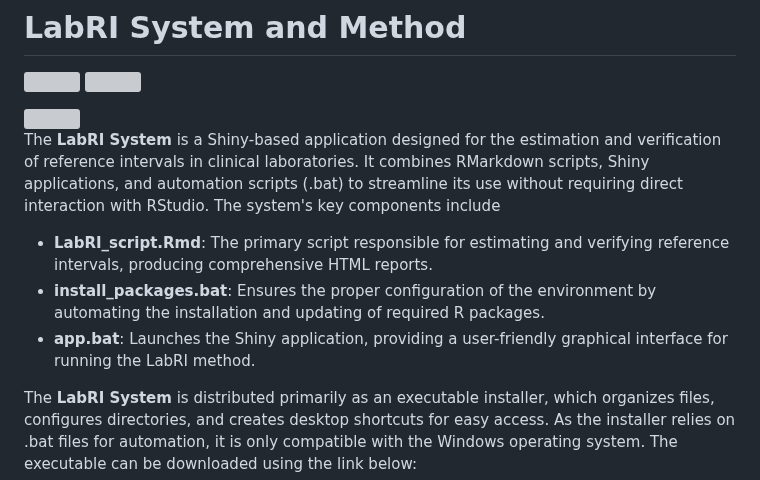
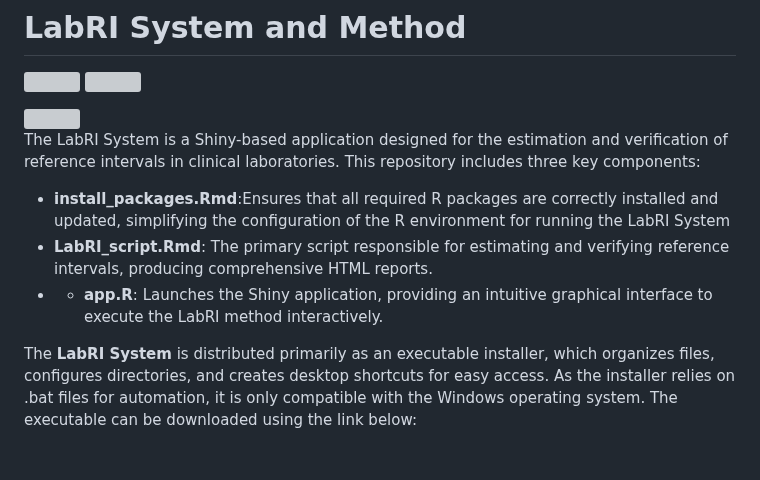
Before and after one commit to labrgrupo/LabRI_shiny, a Markdown page: README.md, the part around the change. GitHub-like rendering; blank space fills up the shorter version; grey boxes are pictures that could not be loaded.

```diff
--- a/README.md
+++ b/README.md
@@ -6,10 +6,10 @@
 
 <img src="www/Logo.svg" width="350px" height="250px" align="right"/>
 
-The **LabRI System** is a Shiny-based application designed for the estimation and verification of reference intervals in clinical laboratories. It combines RMarkdown scripts, Shiny applications, and automation scripts (.bat) to streamline its use without requiring direct interaction with RStudio. The system's key components include
+The LabRI System is a Shiny-based application designed for the estimation and verification of reference intervals in clinical laboratories. This repository includes three key components:
+- **install_packages.Rmd**:Ensures that all required R packages are correctly installed and updated, simplifying the configuration of the R environment for running the LabRI System
 - **LabRI_script.Rmd**: The primary script responsible for estimating and verifying reference intervals, producing comprehensive HTML reports.
-- **install_packages.bat**: Ensures the proper configuration of the environment by automating the installation and updating of required R packages.
-- **app.bat**: Launches the Shiny application, providing a user-friendly graphical interface for running the LabRI method.
+- - **app.R**: Launches the Shiny application, providing an intuitive graphical interface to execute the LabRI method interactively.
 
 The **LabRI System** is distributed primarily as an executable installer, which organizes files, configures directories, and creates desktop shortcuts for easy access. As the installer relies on .bat files for automation, it is only compatible with the Windows operating system. The executable can be downloaded using the link below:
 <div>
```
